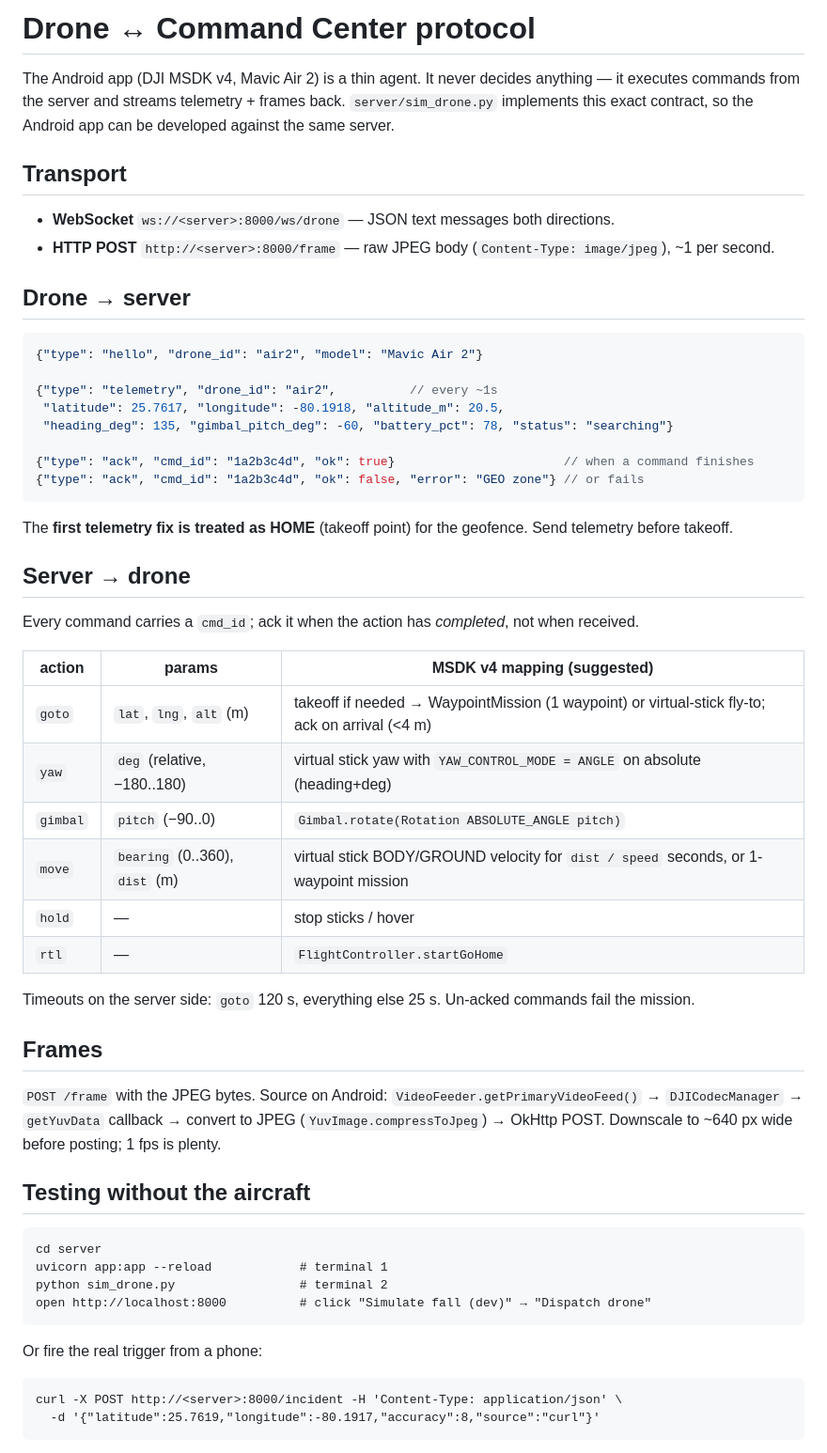
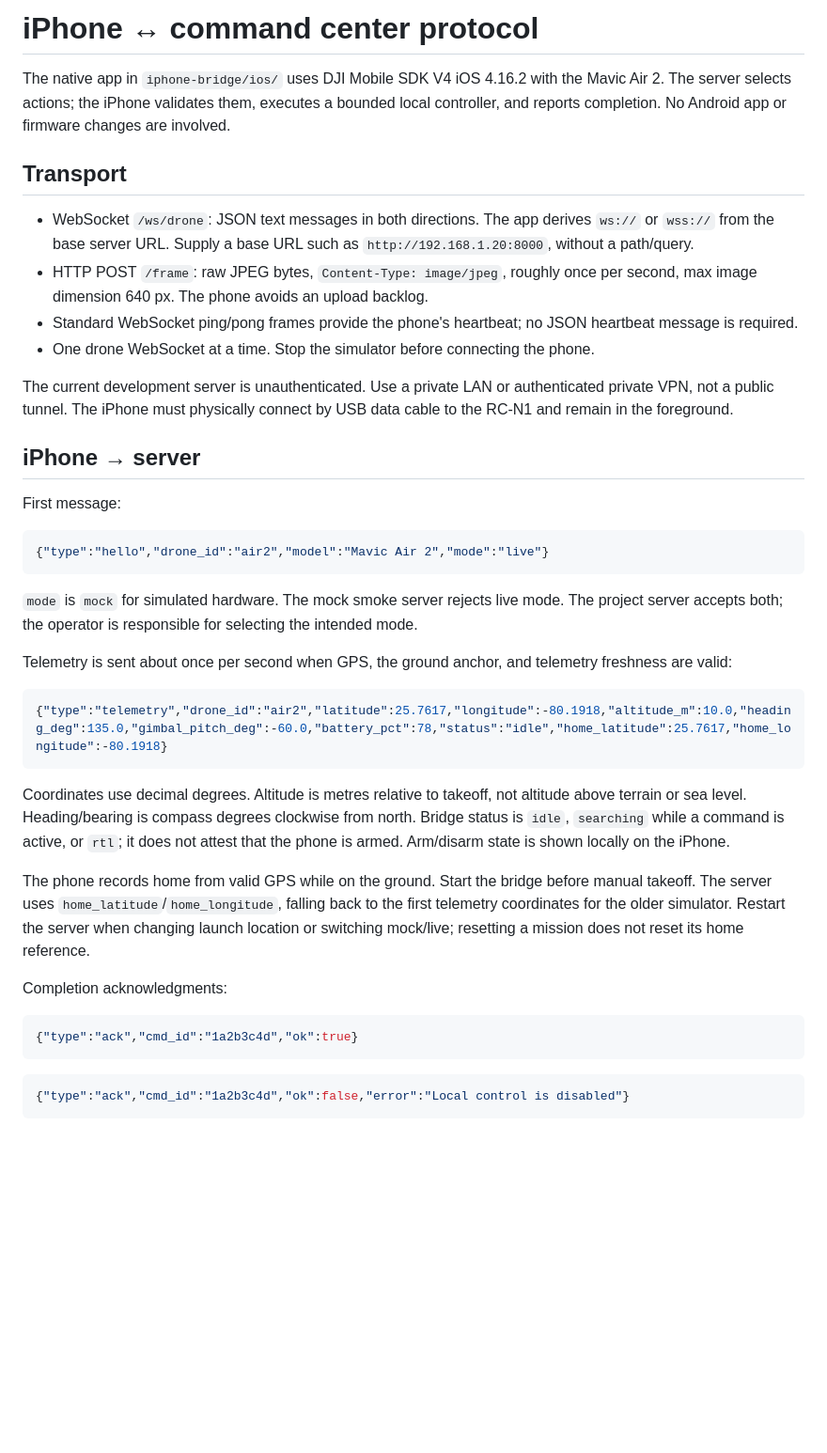
Before and after one commit to tjgarcia0427/Hackathon-Drone-Project, a Markdown page: docs/PROTOCOL.md, the part around one of its changes. Shown at 94% size. Drawn GitHub-style; blank space fills up the shorter version.

Commit message:
Document iPhone protocol and add teammate agent handoff

````diff
--- a/docs/PROTOCOL.md
+++ b/docs/PROTOCOL.md
@@ -1,63 +1,42 @@
-# Drone ↔ Command Center protocol
+# iPhone ↔ command center protocol
 
-The Android app (DJI MSDK v4, Mavic Air 2) is a thin agent. It never decides anything — it
-executes commands from the server and streams telemetry + frames back. `server/sim_drone.py`
-implements this exact contract, so the Android app can be developed against the same server.
+The native app in `iphone-bridge/ios/` uses DJI Mobile SDK V4 iOS 4.16.2 with the Mavic Air 2. The server selects actions; the iPhone validates them, executes a bounded local controller, and reports completion. No Android app or firmware changes are involved.
 
 ## Transport
 
-- **WebSocket** `ws://<server>:8000/ws/drone` — JSON text messages both directions.
-- **HTTP POST** `http://<server>:8000/frame` — raw JPEG body (`Content-Type: image/jpeg`), ~1 per second.
+- WebSocket `/ws/drone`: JSON text messages in both directions. The app derives `ws://` or `wss://` from the base server URL. Supply a base URL such as `http://192.168.1.20:8000`, without a path/query.
+- HTTP POST `/frame`: raw JPEG bytes, `Content-Type: image/jpeg`, roughly once per second, max image dimension 640 px. The phone avoids an upload backlog.
+- Standard WebSocket ping/pong frames provide the phone's heartbeat; no JSON heartbeat message is required.
+- One drone WebSocket at a time. Stop the simulator before connecting the phone.
 
-## Drone → server
+The current development server is unauthenticated. Use a private LAN or authenticated private VPN, not a public tunnel. The iPhone must physically connect by USB data cable to the RC-N1 and remain in the foreground.
 
-```jsonc
-{"type": "hello", "drone_id": "air2", "model": "Mavic Air 2"}
+## iPhone → server
 
-{"type": "telemetry", "drone_id": "air2",          // every ~1s
- "latitude": 25.7617, "longitude": -80.1918, "altitude_m": 20.5,
- "heading_deg": 135, "gimbal_pitch_deg": -60, "battery_pct": 78, "status": "searching"}
+First message:
 
-{"type": "ack", "cmd_id": "1a2b3c4d", "ok": true}                       // when a command finishes
-{"type": "ack", "cmd_id": "1a2b3c4d", "ok": false, "error": "GEO zone"} // or fails
+```json
+{"type":"hello","drone_id":"air2","model":"Mavic Air 2","mode":"live"}
 ```
 
-The **first telemetry fix is treated as HOME** (takeoff point) for the geofence. Send telemetry
-before takeoff.
+`mode` is `mock` for simulated hardware. The mock smoke server rejects live mode. The project server accepts both; the operator is responsible for selecting the intended mode.
 
-## Server → drone
+Telemetry is sent about once per second when GPS, the ground anchor, and telemetry freshness are valid:
 
-Every command carries a `cmd_id`; ack it when the action has *completed*, not when received.
-
-| action   | params                                   | MSDK v4 mapping (suggested)                                  |
-|----------|------------------------------------------|--------------------------------------------------------------|
-| `goto`   | `lat`, `lng`, `alt` (m)                  | takeoff if needed → WaypointMission (1 waypoint) or virtual-stick fly-to; ack on arrival (<4 m) |
-| `yaw`    | `deg` (relative, −180..180)              | virtual stick yaw with `YAW_CONTROL_MODE = ANGLE` on absolute (heading+deg) |
-| `gimbal` | `pitch` (−90..0)                         | `Gimbal.rotate(Rotation ABSOLUTE_ANGLE pitch)`               |
-| `move`   | `bearing` (0..360), `dist` (m)           | virtual stick BODY/GROUND velocity for `dist / speed` seconds, or 1-waypoint mission |
-| `hold`   | —                                        | stop sticks / hover                                          |
-| `rtl`    | —                                        | `FlightController.startGoHome`                                |
-
-Timeouts on the server side: `goto` 120 s, everything else 25 s. Un-acked commands fail the mission.
-
-## Frames
-
-`POST /frame` with the JPEG bytes. Source on Android: `VideoFeeder.getPrimaryVideoFeed()` →
-`DJICodecManager` → `getYuvData` callback → convert to JPEG (`YuvImage.compressToJpeg`) → OkHttp POST.
-Downscale to ~640 px wide before posting; 1 fps is plenty.
-
-## Testing without the aircraft
-
-```
-cd server
-uvicorn app:app --reload            # terminal 1
-python sim_drone.py                 # terminal 2
-open http://localhost:8000          # click "Simulate fall (dev)" → "Dispatch drone"
+```json
+{"type":"telemetry","drone_id":"air2","latitude":25.7617,"longitude":-80.1918,"altitude_m":10.0,"heading_deg":135.0,"gimbal_pitch_deg":-60.0,"battery_pct":78,"status":"idle","home_latitude":25.7617,"home_longitude":-80.1918}
 ```
 
-Or fire the real trigger from a phone:
+Coordinates use decimal degrees. Altitude is metres relative to takeoff, not altitude above terrain or sea level. Heading/bearing is compass degrees clockwise from north. Bridge status is `idle`, `searching` while a command is active, or `rtl`; it does not attest that the phone is armed. Arm/disarm state is shown locally on the iPhone.
 
+The phone records home from valid GPS while on the ground. Start the bridge before manual takeoff. The server uses `home_latitude`/`home_longitude`, falling back to the first telemetry coordinates for the older simulator. Restart the server when changing launch location or switching mock/live; resetting a mission does not reset its home reference.
+
+Completion acknowledgments:
+
+```json
+{"type":"ack","cmd_id":"1a2b3c4d","ok":true}
 ```
-curl -X POST http://<server>:8000/incident -H 'Content-Type: application/json' \
-  -d '{"latitude":25.7619,"longitude":-80.1917,"accuracy":8,"source":"curl"}'
+
+```json
+{"type":"ack","cmd_id":"1a2b3c4d","ok":false,"error":"Local control is disabled"}
 ```
````
Also changed, not shown: other parts of docs/PROTOCOL.md (+64 -0 lines), docs/AGENT_HANDOFF.md (added, +53 -0 lines).
